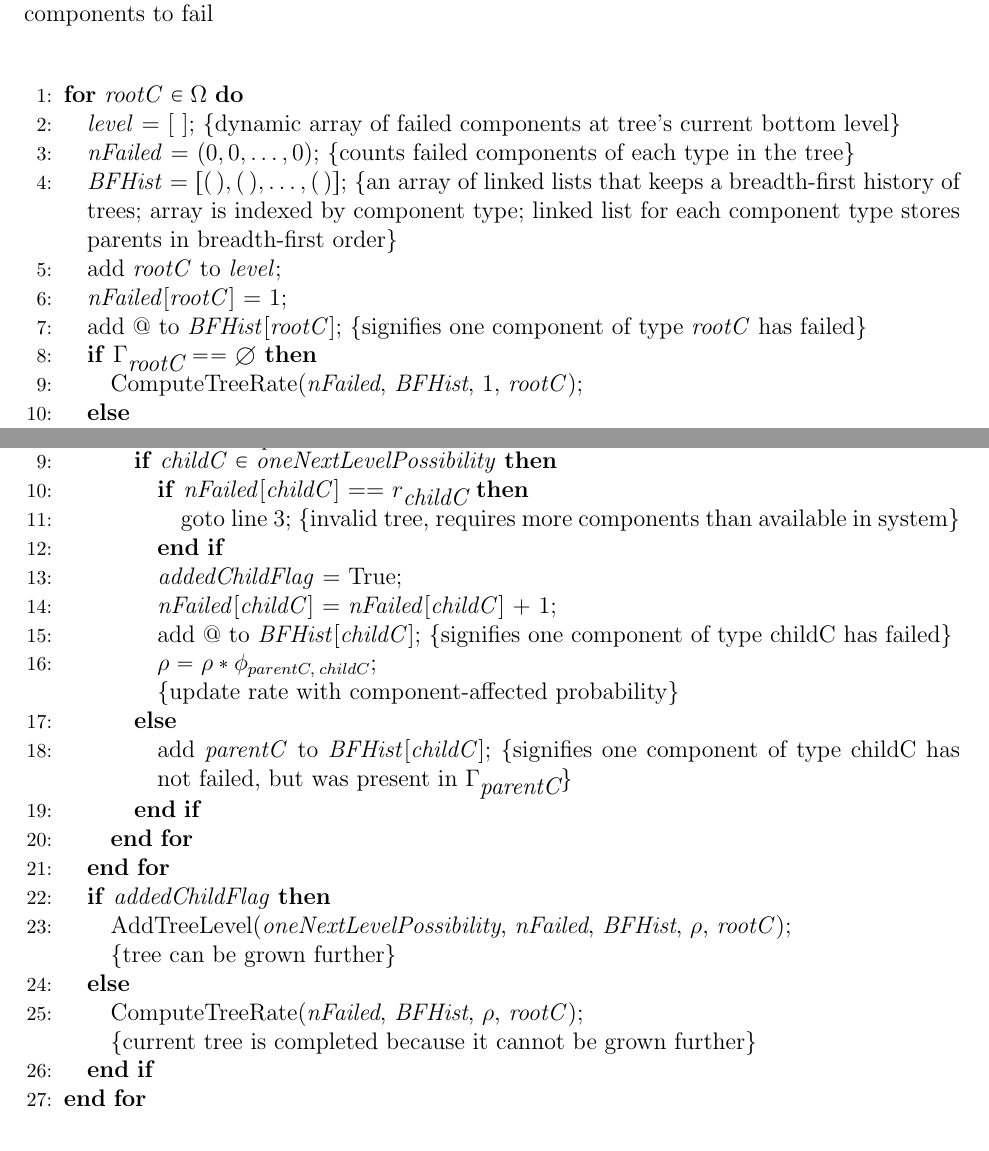
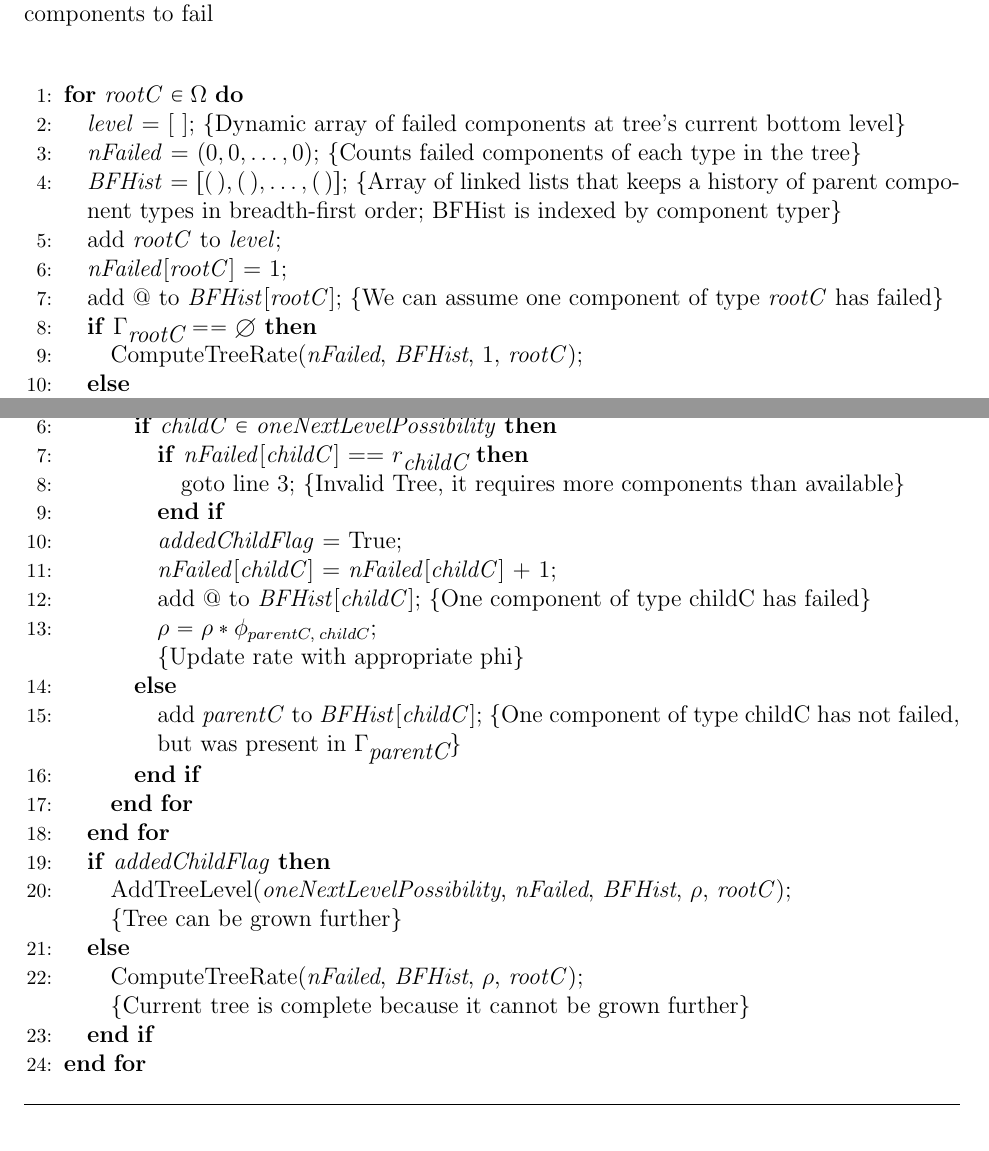
Before and after one commit to soulcyon/decaf_latex, a LaTeX document (initial.tex): two parts of pages 6 and 8 of 10, joined at a grey line, cut so that both start at the same text. Compiled offline with pdfLaTeX.

Commit message:
Sashank Modifications
- Enforce non-empty gamma set in Algo 2, also removed if-statement
- Updated comments with more concise text
- Moved Q(x,y) line in Algo 3

```diff
--- a/initial.tex
+++ b/initial.tex
@@ -422,15 +422,14 @@ where $\Gamma$ is an array of ordered sets that describes which components can c
 \\*\vspace{0.8em}
 \begin{algorithmic}[1]
 \FOR{\varName{rootC} $\in \Omega$}
-  \STATE \varName{level} = [ ]; \COMMENT {dynamic array of failed components at tree's current bottom level}
-  \STATE \varName{nFailed} = $(0, 0, \ldots, 0)$; \COMMENT {counts failed components of each type in the tree}
-  \STATE \varName{BFHist} = $ [(\,), (\,), \ldots, (\,)] $; \COMMENT {an array of linked lists that keeps a breadth-first history of trees; array is indexed by component type; linked list for each component type stores parents in breadth-first order}
-  %\STATE $\Gamma Cache = \{$Array of Size $2 ^{|\Gamma_{rootC}|}\};$ \COMMENT {Stores All Possible Subsets of $\Gamma_{rootC}$}
-  %\STATE % empty line %
+  \STATE \varName{level} = [ ]; \COMMENT {Dynamic array of failed components at tree's current bottom level}
+  \STATE \varName{nFailed} = $(0, 0, \ldots, 0)$; \COMMENT {Counts failed components of each type in the tree}
+% Sashank - a little more concise explanation
+  \STATE \varName{BFHist} = $ [(\,), (\,), \ldots, (\,)] $; \COMMENT {Array of linked lists that keeps a history of parent component types in breadth-first order; BFHist is indexed by component typer}
   \STATE add \varName{rootC} to \varName{level};
   \STATE \varName{nFailed}[\varName{rootC}] = 1;
-  %\STATE $\Gamma Cache_{rootC} = \mathcal{P}(\Gamma_{rootC});$ \COMMENT{Power Set (Ordered Set) is Cached}
-  \STATE add @ to \varName{BFHist}[\varName{rootC}]; \COMMENT {signifies one component of type \varName{rootC} has failed}
+% Sashank - also a bit more concise
+  \STATE add @ to \varName{BFHist}[\varName{rootC}]; \COMMENT {We can assume one component of type \varName{rootC} has failed}
   \IF{$\Gamma_{\varName{rootC}} == \emptyset$}
     \STATE ComputeTreeRate(\varName{nFailed}, \varName{BFHist}, 1, \varName{rootC});
   \ELSE
@@ -469,25 +465,26 @@ where \varName{level} describes failed components, \\*\varName{nFailed} counts f
           \IF{\varName{childC} $\in$ \varName{oneNextLevelPossibility}}
             \IF{\varName{nFailed}[\varName{childC}] == $r_{\varName{childC}}$}
               \STATE goto line 3;
-              \COMMENT {invalid tree, requires more components than available in system}
+              \COMMENT {Invalid Tree, it requires more components than available}
             \ENDIF
             \STATE \varName{addedChildFlag} = True;
             \STATE \varName{nFailed}[\varName{childC}] = \varName{nFailed}[\varName{childC}] + 1;
-            \STATE add @ to \varName{BFHist}[\varName{childC}]; \COMMENT {signifies one component of type childC has failed}
+            \STATE add @ to \varName{BFHist}[\varName{childC}]; \COMMENT {One component of type childC has failed}
             \STATE $\rho = \rho * \phi_{parentC,\; childC};$
-            \\*\COMMENT {update rate with component-affected probability}
+% Sashank - the old phrasing was a bit confusing
+            \\*\COMMENT {Update rate with appropriate phi}
           \ELSE
-           \STATE add \varName{parentC} to \varName{BFHist}[\varName{childC}]; \COMMENT {signifies one component of type childC has not failed, but was present in $\Gamma_{\varName{parentC}}$}
+           \STATE add \varName{parentC} to \varName{BFHist}[\varName{childC}]; \COMMENT {One component of type childC has not failed, but was present in $\Gamma_{\varName{parentC}}$}
          \ENDIF
       \ENDFOR
     \ENDFOR
     %\STATE % empty line %
     \IF{\varName{addedChildFlag}}
       \STATE AddTreeLevel(\varName{oneNextLevelPossibility}, \varName{nFailed}, \varName{BFHist}, $\rho$, \varName{rootC});
-      \\*\COMMENT {tree can be grown further}
+      \\*\COMMENT {Tree can be grown further}
     \ELSE
       \STATE ComputeTreeRate(\varName{nFailed}, \varName{BFHist}, $\rho$, \varName{rootC});
-      \\*\COMMENT {current tree is completed because it cannot be grown further}
+      \\*\COMMENT {Current tree is complete because it cannot be grown further}
     \ENDIF
 \ENDFOR
 \end{algorithmic}
```
Also changed, not shown: initial.pdf, initial.tex (18 more changed lines).
